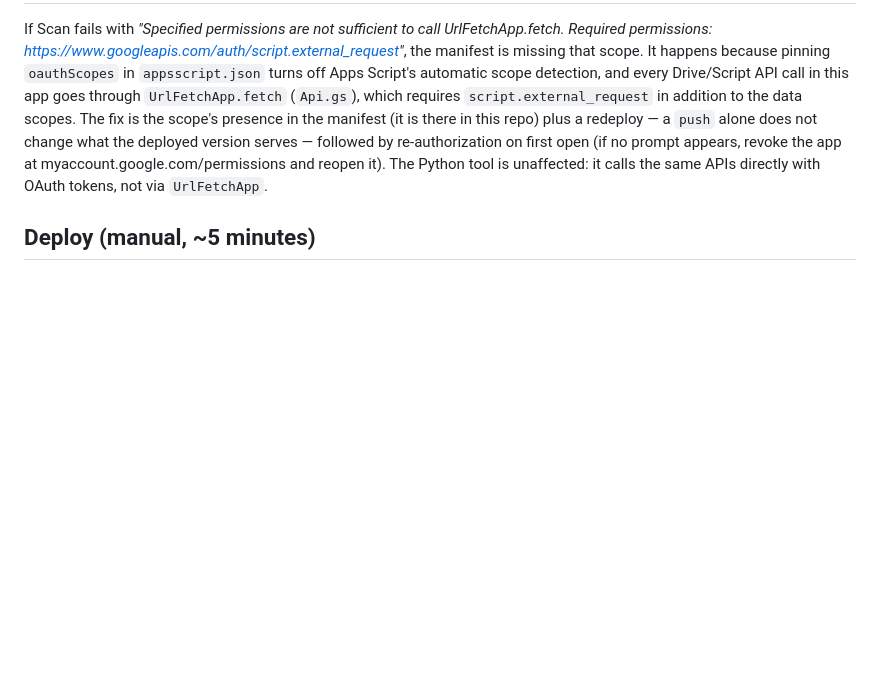
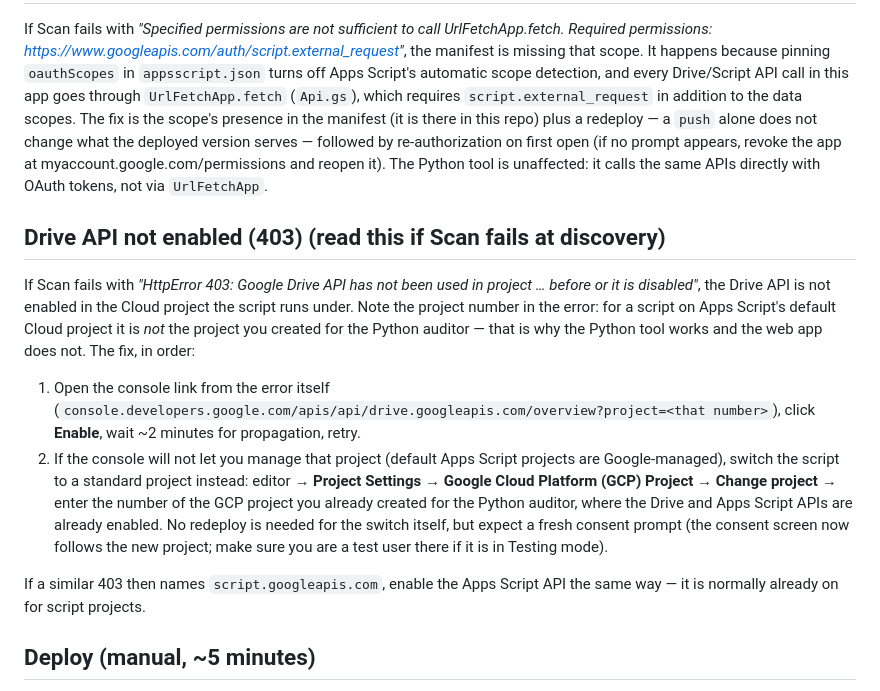
Before and after one commit to enonymous1/gas-auditor, a Markdown page: apps-script/README.md, the part around the change. Rendered like a GitHub page; blank space fills up the shorter version.

Commit message:
Docs: troubleshoot Drive API 403 in GAS app
The script's default GCP project lacks the Drive API, so UrlFetch
discovery fails while the Python auditor (whose project has the API
enabled) works. Document the enable-link fix and the switch-to-
standard-project fallback.

```diff
--- a/apps-script/README.md
+++ b/apps-script/README.md
@@ -72,6 +72,31 @@ myaccount.google.com/permissions and reopen it). The Python tool is
 unaffected: it calls the same APIs directly with OAuth tokens, not via
 `UrlFetchApp`.
 
+## Drive API not enabled (403) (read this if Scan fails at discovery)
+
+If Scan fails with *"HttpError 403: Google Drive API has not been used
+in project … before or it is disabled"*, the Drive API is not enabled
+in the Cloud project the script runs under. Note the project number in
+the error: for a script on Apps Script's default Cloud project it is
+*not* the project you created for the Python auditor — that is why the
+Python tool works and the web app does not. The fix, in order:
+
+1. Open the console link from the error itself
+   (`console.developers.google.com/apis/api/drive.googleapis.com/overview?project=<that
+   number>`), click **Enable**, wait ~2 minutes for propagation, retry.
+2. If the console will not let you manage that project (default Apps
+   Script projects are Google-managed), switch the script to a standard
+   project instead: editor → **Project Settings** → **Google Cloud
+   Platform (GCP) Project** → **Change project** → enter the number of
+   the GCP project you already created for the Python auditor, where the
+   Drive and Apps Script APIs are already enabled. No redeploy is needed
+   for the switch itself, but expect a fresh consent prompt (the consent
+   screen now follows the new project; make sure you are a test user
+   there if it is in Testing mode).
+
+If a similar 403 then names `script.googleapis.com`, enable the Apps
+Script API the same way — it is normally already on for script projects.
+
 ## Deploy (manual, ~5 minutes)
 
 1. Go to https://script.google.com → **New project**.
```
